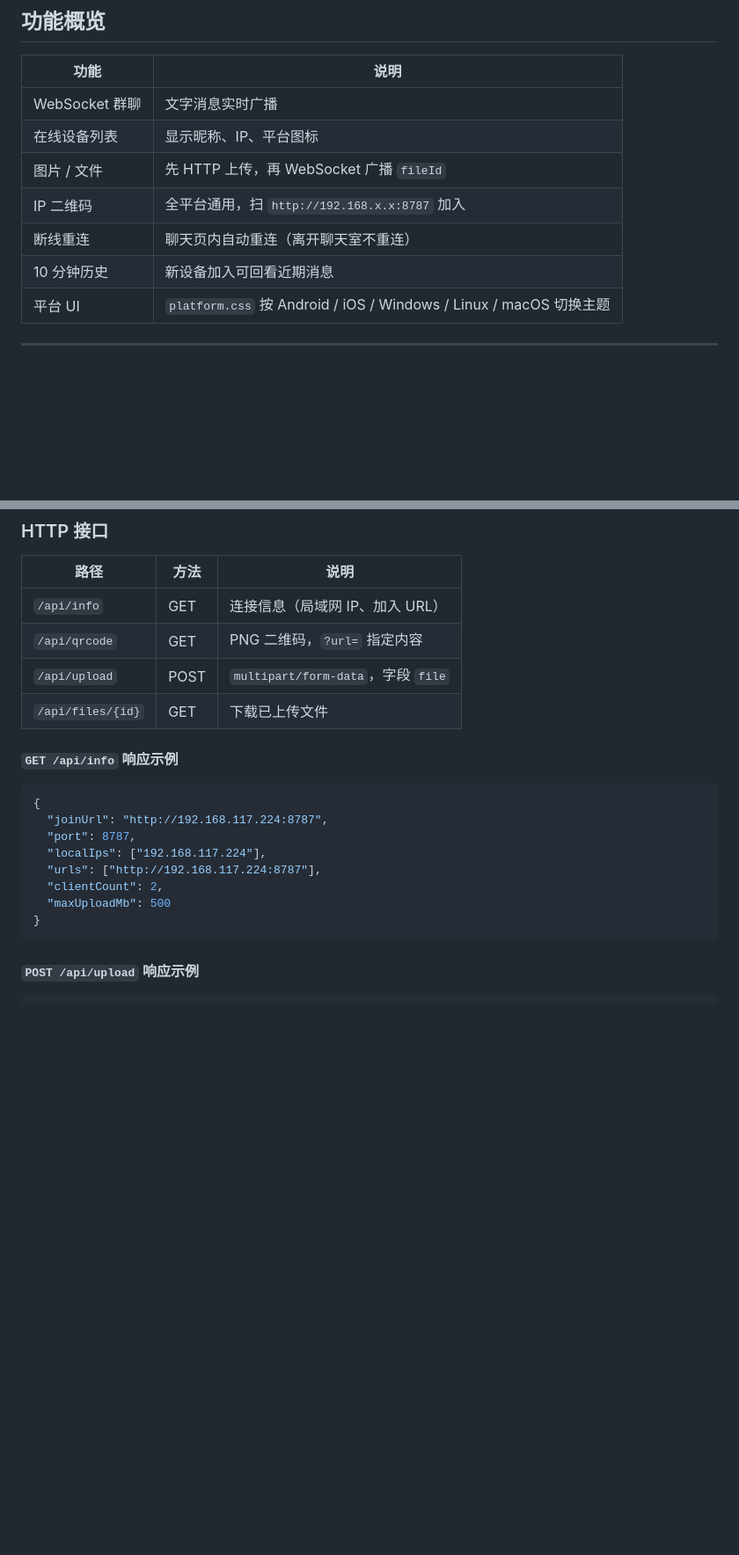
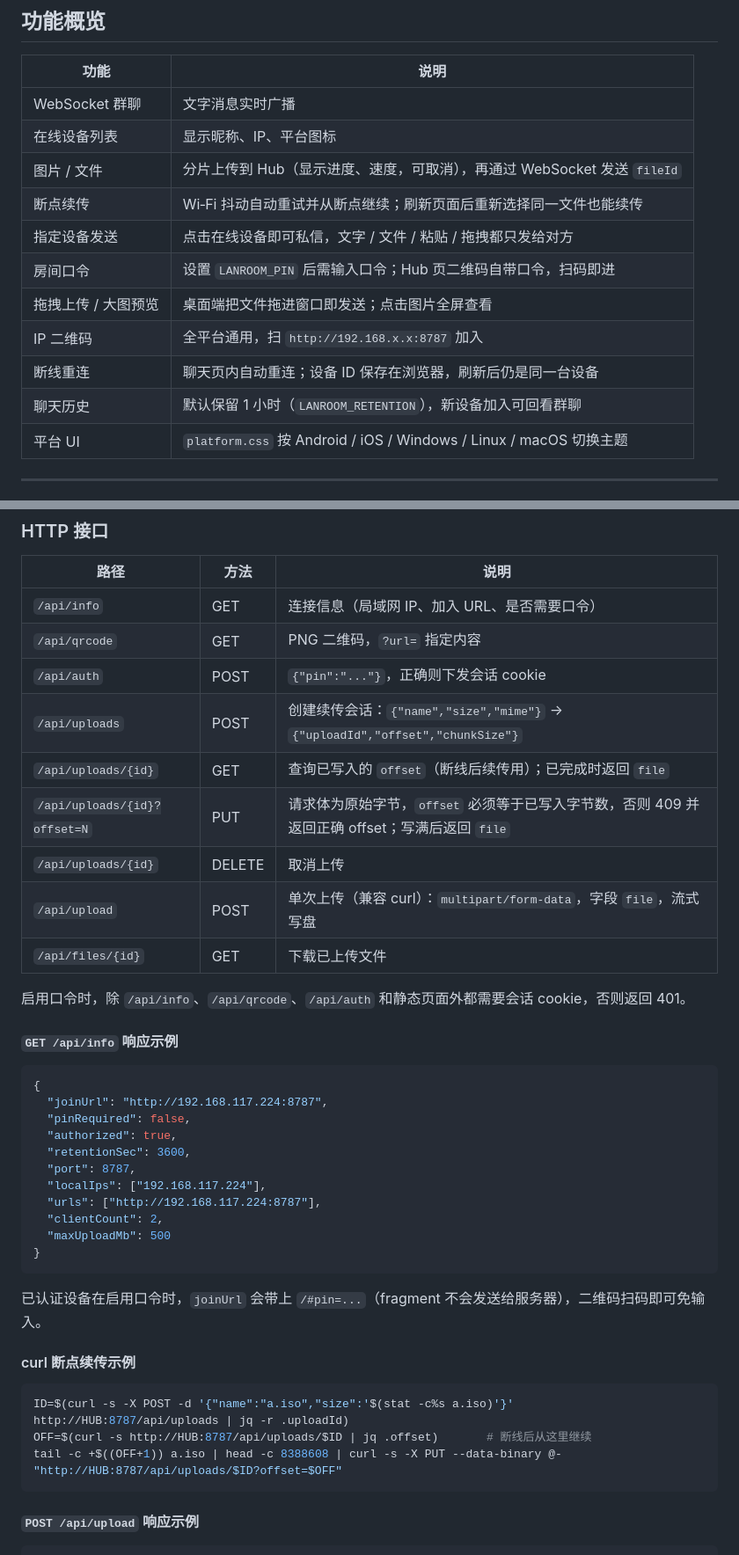
Before and after one commit to DayDaySpeed/Three-end-transmission, a Markdown page: README.md, 2 parts joined by grey strips. Shown at 88% size. Drawn GitHub-style; blank space fills up the shorter version.

````diff
--- a/README.md
+++ b/README.md
@@ -31,10 +31,14 @@ Go 编写的局域网 **Hub + WebSocket 群聊**：Android / Windows / Linux / i
 |------|------|
 | WebSocket 群聊 | 文字消息实时广播 |
 | 在线设备列表 | 显示昵称、IP、平台图标 |
-| 图片 / 文件 | 先 HTTP 上传，再 WebSocket 广播 `fileId` |
+| 图片 / 文件 | 分片上传到 Hub（显示进度、速度，可取消），再通过 WebSocket 发送 `fileId` |
+| 断点续传 | Wi‑Fi 抖动自动重试并从断点继续；刷新页面后重新选择同一文件也能续传 |
+| 指定设备发送 | 点击在线设备即可私信，文字 / 文件 / 粘贴 / 拖拽都只发给对方 |
+| 房间口令 | 设置 `LANROOM_PIN` 后需输入口令；Hub 页二维码自带口令，扫码即进 |
+| 拖拽上传 / 大图预览 | 桌面端把文件拖进窗口即发送；点击图片全屏查看 |
 | IP 二维码 | 全平台通用，扫 `http://192.168.x.x:8787` 加入 |
-| 断线重连 | 聊天页内自动重连（离开聊天室不重连） |
-| 10 分钟历史 | 新设备加入可回看近期消息 |
+| 断线重连 | 聊天页内自动重连；设备 ID 保存在浏览器，刷新后仍是同一台设备 |
+| 聊天历史 | 默认保留 1 小时（`LANROOM_RETENTION`），新设备加入可回看群聊 |
 | 平台 UI | `platform.css` 按 Android / iOS / Windows / Linux / macOS 切换主题 |
 
 ---
@@ -325,22 +354,42 @@ Three_end_transmission/
 
 | 路径 | 方法 | 说明 |
 |------|------|------|
-| `/api/info` | GET | 连接信息（局域网 IP、加入 URL） |
+| `/api/info` | GET | 连接信息（局域网 IP、加入 URL、是否需要口令） |
 | `/api/qrcode` | GET | PNG 二维码，`?url=` 指定内容 |
-| `/api/upload` | POST | `multipart/form-data`，字段 `file` |
+| `/api/auth` | POST | `{"pin":"..."}`，正确则下发会话 cookie |
+| `/api/uploads` | POST | 创建续传会话：`{"name","size","mime"}` → `{"uploadId","offset","chunkSize"}` |
+| `/api/uploads/{id}` | GET | 查询已写入的 `offset`（断线后续传用）；已完成时返回 `file` |
+| `/api/uploads/{id}?offset=N` | PUT | 请求体为原始字节，`offset` 必须等于已写入字节数，否则 409 并返回正确 offset；写满后返回 `file` |
+| `/api/uploads/{id}` | DELETE | 取消上传 |
+| `/api/upload` | POST | 单次上传（兼容 curl）：`multipart/form-data`，字段 `file`，流式写盘 |
 | `/api/files/{id}` | GET | 下载已上传文件 |
+
+启用口令时，除 `/api/info`、`/api/qrcode`、`/api/auth` 和静态页面外都需要会话 cookie，否则返回 401。
 
 #### `GET /api/info` 响应示例
 
 ```json
 {
   "joinUrl": "http://192.168.117.224:8787",
+  "pinRequired": false,
+  "authorized": true,
+  "retentionSec": 3600,
   "port": 8787,
   "localIps": ["192.168.117.224"],
   "urls": ["http://192.168.117.224:8787"],
   "clientCount": 2,
   "maxUploadMb": 500
 }
+```
+
+已认证设备在启用口令时，`joinUrl` 会带上 `/#pin=...`（fragment 不会发送给服务器），二维码扫码即可免输入。
+
+#### curl 断点续传示例
+
+```bash
+ID=$(curl -s -X POST -d '{"name":"a.iso","size":'$(stat -c%s a.iso)'}' http://HUB:8787/api/uploads | jq -r .uploadId)
+OFF=$(curl -s http://HUB:8787/api/uploads/$ID | jq .offset)       # 断线后从这里继续
+tail -c +$((OFF+1)) a.iso | head -c 8388608 | curl -s -X PUT --data-binary @- "http://HUB:8787/api/uploads/$ID?offset=$OFF"
 ```
 
 #### `POST /api/upload` 响应示例
````
Also changed, not shown: other parts of README.md (+42 -12 lines).
